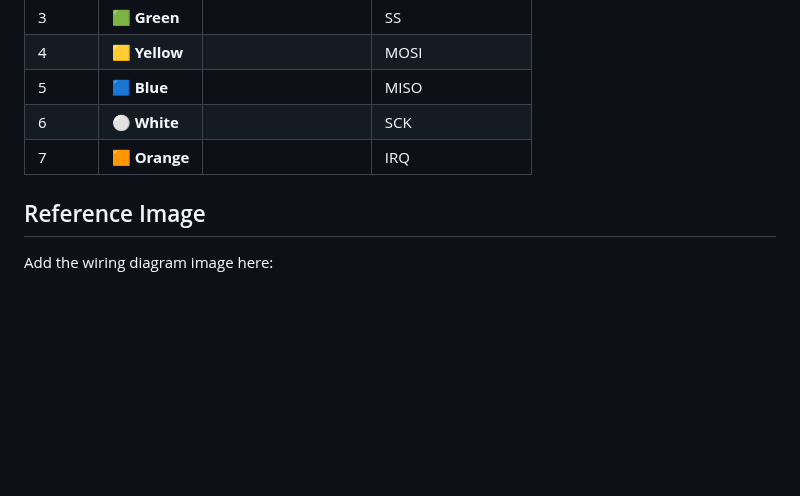
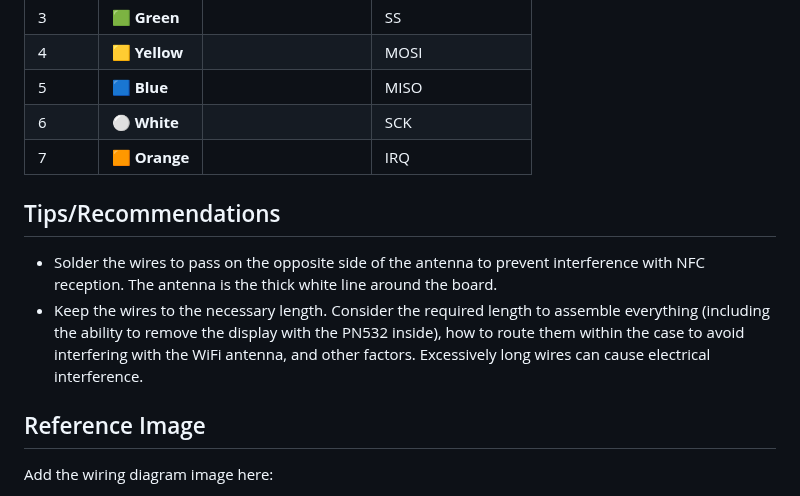
Before and after one commit to yanshay/SpoolEase, a Markdown page: documentation/build.md, the part around the change. Rendered like a GitHub page; blank space fills up the shorter version.

Commit message:
add tips to build.md

```diff
--- a/documentation/build.md
+++ b/documentation/build.md
@@ -43,6 +43,11 @@ The provided 7-wire cable has connectors on both ends. However, since the PN532
 | 6      | ⚪ **White** |                 | SCK              |
 | 7      | 🟧 **Orange** |                 | IRQ              |
 
+## Tips/Recommendations
+
+- Solder the wires to pass on the opposite side of the antenna to prevent interference with NFC reception. The antenna is the thick white line around the board.
+- Keep the wires to the necessary length. Consider the required length to assemble everything (including the ability to remove the display with the PN532 inside), how to route them within the case to avoid interfering with the WiFi antenna, and other factors. Excessively long wires can cause electrical interference.
+
 ## Reference Image
 
 Add the wiring diagram image here:
```
